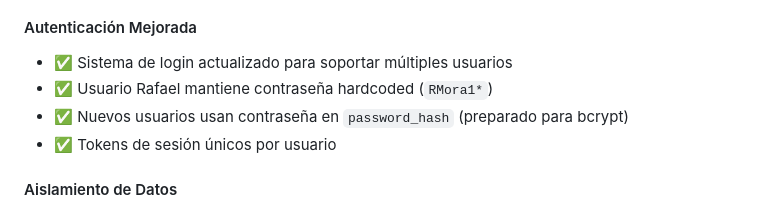
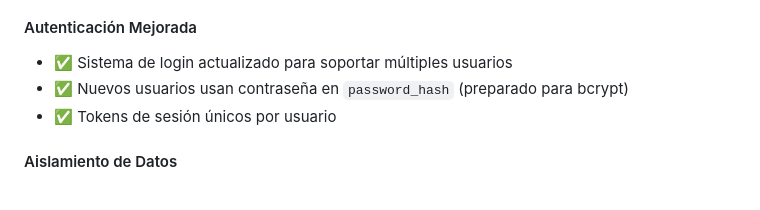
Before and after one commit to SebastianVernis/CV-Chispart, a Markdown page: CHANGELOG_USUARIOS.md, the part around the change. Drawn GitHub-style.

Commit message:
Actualizar CHANGELOG_USUARIOS.md

```diff
--- a/CHANGELOG_USUARIOS.md
+++ b/CHANGELOG_USUARIOS.md
@@ -41,7 +41,6 @@
 
 #### Autenticación Mejorada
 - ✅ Sistema de login actualizado para soportar múltiples usuarios
-- ✅ Usuario Rafael mantiene contraseña hardcoded (`RMora1*`)
 - ✅ Nuevos usuarios usan contraseña en `password_hash` (preparado para bcrypt)
 - ✅ Tokens de sesión únicos por usuario
 
```
